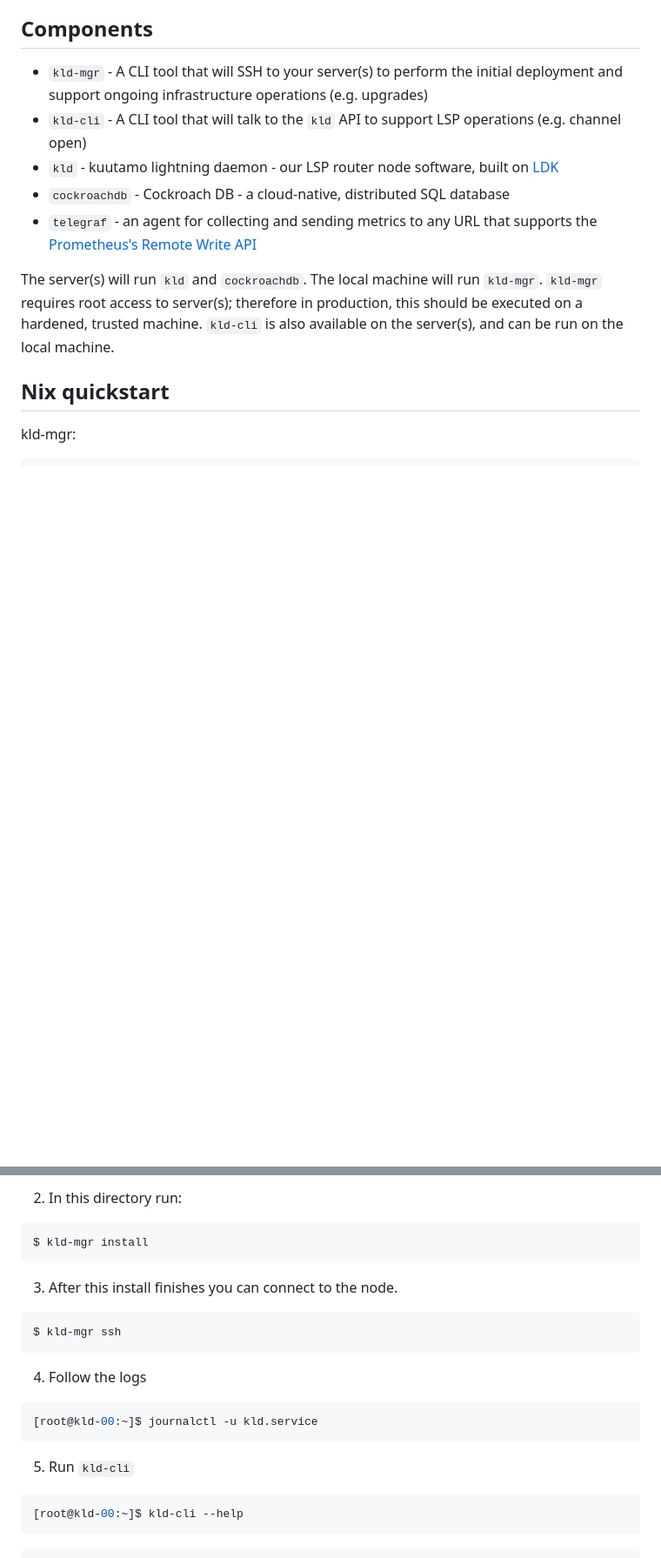
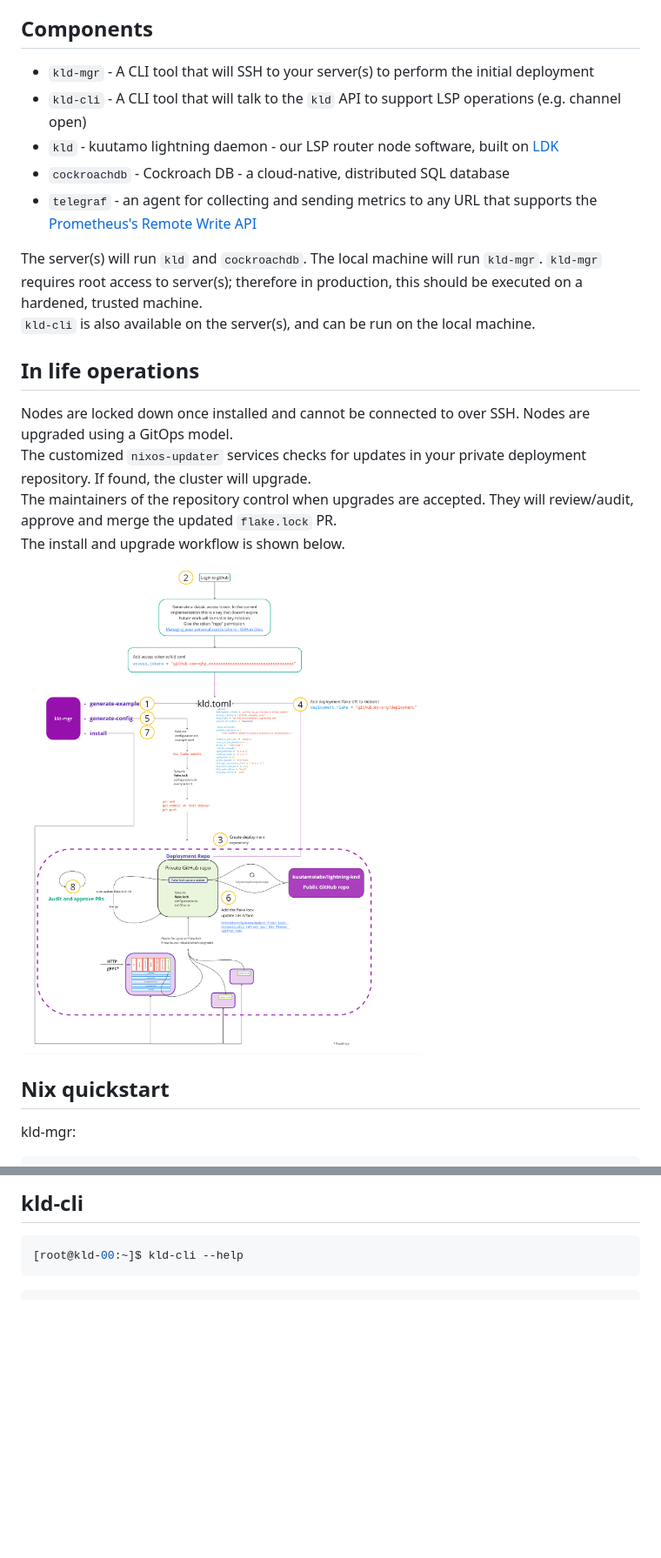
Before and after one commit to kuutamolabs/kld, a Markdown page: README.md, 2 parts joined by grey strips. Shown at 87% size. GitHub-like rendering; pictures changed too: install-update-gitops.jpg (added); blank space fills up the shorter version.

````diff
--- a/README.md
+++ b/README.md
@@ -14,7 +12,7 @@ If you want to put it into production and would like to discuss SRE overlay supp
 
 ## Components
 
-- `kld-mgr` - A CLI tool that will SSH to your server(s) to perform the initial deployment and support ongoing infrastructure operations (e.g. upgrades)
+- `kld-mgr` - A CLI tool that will SSH to your server(s) to perform the initial deployment
 - `kld-cli` - A CLI tool that will talk to the `kld` API to support LSP operations (e.g. channel open)
 - `kld` - kuutamo lightning daemon - our LSP router node software, built on [LDK](https://github.com/lightningdevkit)
 - `cockroachdb` - Cockroach DB - a cloud-native, distributed SQL database
@@ -23,6 +21,16 @@ If you want to put it into production and would like to discuss SRE overlay supp
 The server(s) will run `kld` and `cockroachdb`.
 The local machine will run `kld-mgr`. `kld-mgr` requires root access to server(s); therefore in production, this should be executed on a hardened, trusted machine.
 `kld-cli` is also available on the server(s), and can be run on the local machine.
+
+## In life operations
+
+Nodes are locked down once installed and cannot be connected to over SSH. Nodes are upgraded using a GitOps model.
+The customized `nixos-updater` services checks for updates in your private deployment repository. If found, the cluster will upgrade.
+The maintainers of the repository control when upgrades are accepted. They will review/audit, approve and merge the updated `flake.lock` PR.
+The install and upgrade workflow is shown below.
+
+![install and upgrade GitOps setup](./install-update-gitops.jpg)
+
 
 ## Nix quickstart
 
@@ -148,22 +83,4 @@ ipv4_gateway = "3.3.3.254"
-2. In this directory run:
-
-```bash
-$ kld-mgr install
-```
-
-3. After this install finishes you can connect to the node.
-
-```bash
-$ kld-mgr ssh
-```
-
-4. Follow the logs
-
-```bash
-[root@kld-00:~]$ journalctl -u kld.service
-```
-
-5. Run `kld-cli`
+## kld-cli
 
 ```bash
 [root@kld-00:~]$ kld-cli --help
````
Also changed, not shown: other parts of README.md (+0 -83 lines).
